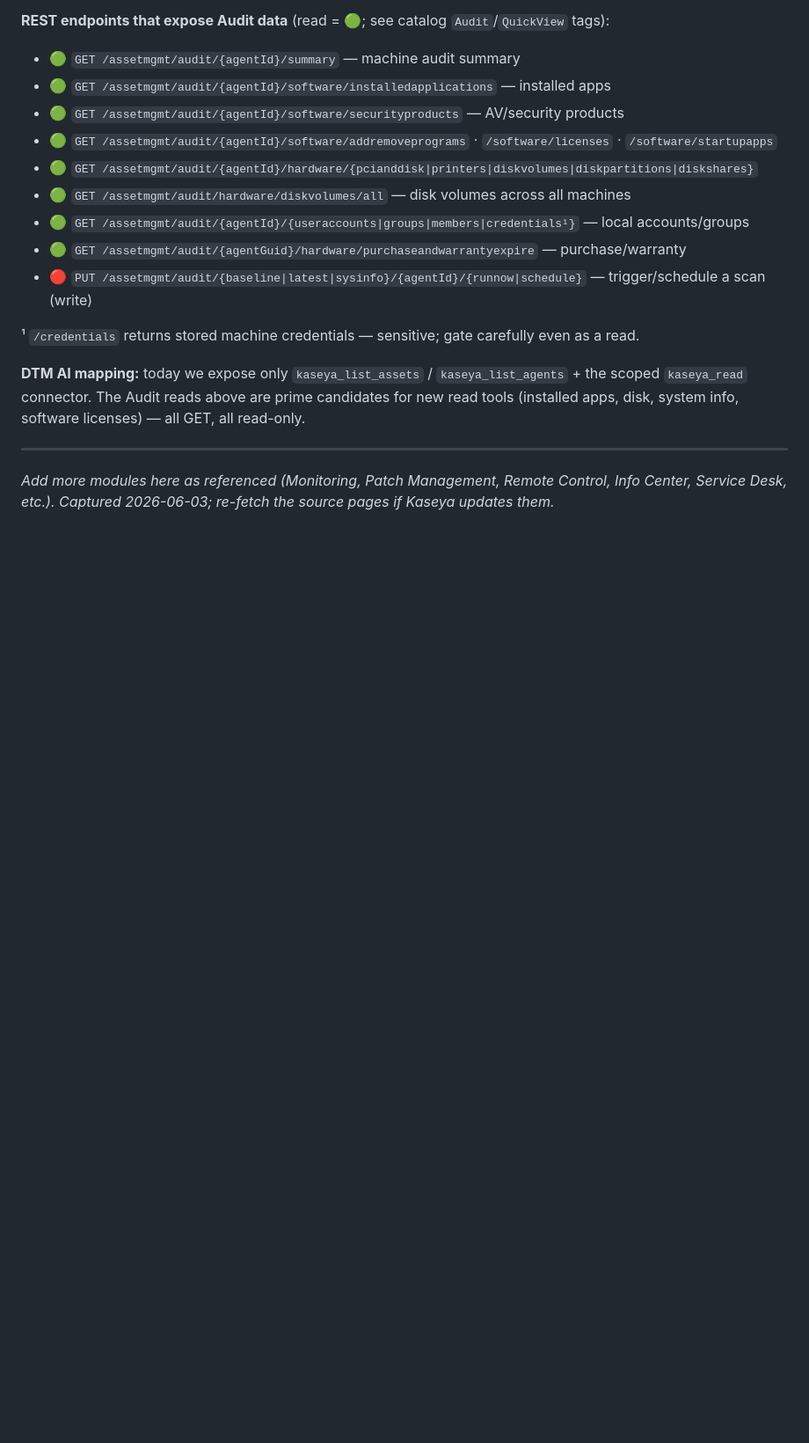
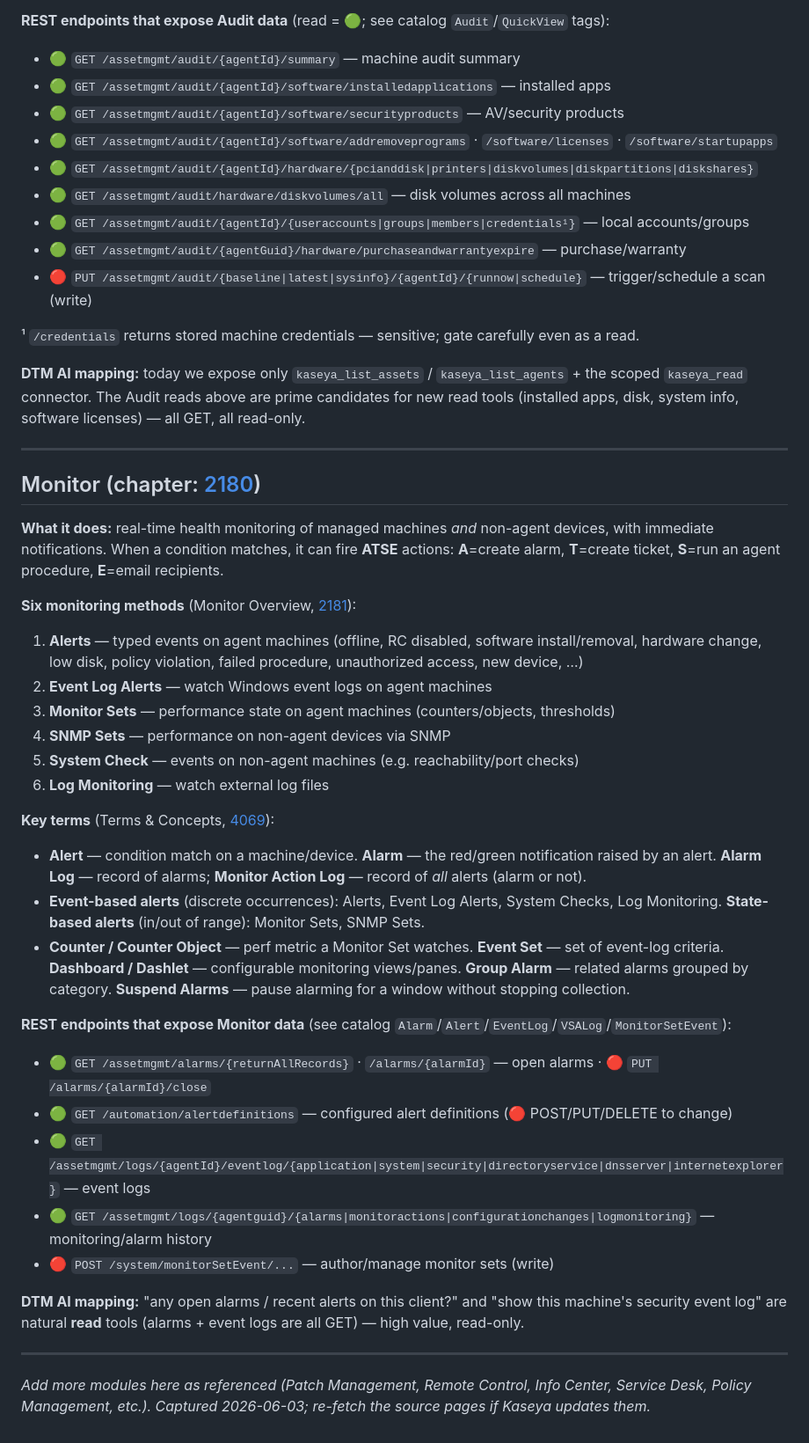
Before and after one commit to trinichad/DTM-AI, a Markdown page: reference/kaseya-vsa9-modules-and-features.md, the part around the change. Shown at 88% size. Rendered like a GitHub page; blank space fills up the shorter version.

Commit message:
Add Kaseya Monitor module to modules/features reference
Captures VSA9 Monitor chapter (2180): the 6 monitoring methods (Alerts, Event
Log Alerts, Monitor Sets, SNMP Sets, System Check, Log Monitoring), ATSE
actions, key terms (alert/alarm/event-vs-state-based, counters, event sets,
dashboards, suspend alarms), mapped to the Alarm/Alert/EventLog/VSALog read
endpoints. Searchable via kb_search.

Co-Authored-By: Claude Opus 4.8 <noreply@anthropic.com>

```diff
--- a/reference/kaseya-vsa9-modules-and-features.md
+++ b/reference/kaseya-vsa9-modules-and-features.md
@@ -57,5 +57,40 @@ disk, system info, software licenses) — all GET, all read-only.
 
 ---
 
-*Add more modules here as referenced (Monitoring, Patch Management, Remote Control, Info Center,
-Service Desk, etc.). Captured 2026-06-03; re-fetch the source pages if Kaseya updates them.*
+## Monitor  (chapter: [2180](https://help.vsa9.kaseya.com/help/Content/VSA/2180.htm))
+**What it does:** real-time health monitoring of managed machines *and* non-agent devices, with
+immediate notifications. When a condition matches, it can fire **ATSE** actions: **A**=create alarm,
+**T**=create ticket, **S**=run an agent procedure, **E**=email recipients.
+
+**Six monitoring methods** (Monitor Overview, [2181](https://help.vsa9.kaseya.com/help/Content/VSA/2181.htm)):
+1. **Alerts** — typed events on agent machines (offline, RC disabled, software install/removal, hardware
+   change, low disk, policy violation, failed procedure, unauthorized access, new device, …)
+2. **Event Log Alerts** — watch Windows event logs on agent machines
+3. **Monitor Sets** — performance state on agent machines (counters/objects, thresholds)
+4. **SNMP Sets** — performance on non-agent devices via SNMP
+5. **System Check** — events on non-agent machines (e.g. reachability/port checks)
+6. **Log Monitoring** — watch external log files
+
+**Key terms** (Terms & Concepts, [4069](https://help.vsa9.kaseya.com/help/Content/VSA/4069.htm)):
+- **Alert** — condition match on a machine/device. **Alarm** — the red/green notification raised by an
+  alert. **Alarm Log** — record of alarms; **Monitor Action Log** — record of *all* alerts (alarm or not).
+- **Event-based alerts** (discrete occurrences): Alerts, Event Log Alerts, System Checks, Log Monitoring.
+  **State-based alerts** (in/out of range): Monitor Sets, SNMP Sets.
+- **Counter / Counter Object** — perf metric a Monitor Set watches. **Event Set** — set of event-log
+  criteria. **Dashboard / Dashlet** — configurable monitoring views/panes. **Group Alarm** — related
+  alarms grouped by category. **Suspend Alarms** — pause alarming for a window without stopping collection.
+
+**REST endpoints that expose Monitor data** (see catalog `Alarm`/`Alert`/`EventLog`/`VSALog`/`MonitorSetEvent`):
+- 🟢 `GET /assetmgmt/alarms/{returnAllRecords}` · `/alarms/{alarmId}` — open alarms · 🔴 `PUT /alarms/{alarmId}/close`
+- 🟢 `GET /automation/alertdefinitions` — configured alert definitions (🔴 POST/PUT/DELETE to change)
+- 🟢 `GET /assetmgmt/logs/{agentId}/eventlog/{application|system|security|directoryservice|dnsserver|internetexplorer}` — event logs
+- 🟢 `GET /assetmgmt/logs/{agentguid}/{alarms|monitoractions|configurationchanges|logmonitoring}` — monitoring/alarm history
+- 🔴 `POST /system/monitorSetEvent/...` — author/manage monitor sets (write)
+
+**DTM AI mapping:** "any open alarms / recent alerts on this client?" and "show this machine's
+security event log" are natural **read** tools (alarms + event logs are all GET) — high value, read-only.
+
+---
+
+*Add more modules here as referenced (Patch Management, Remote Control, Info Center, Service Desk,
+Policy Management, etc.). Captured 2026-06-03; re-fetch the source pages if Kaseya updates them.*
```
